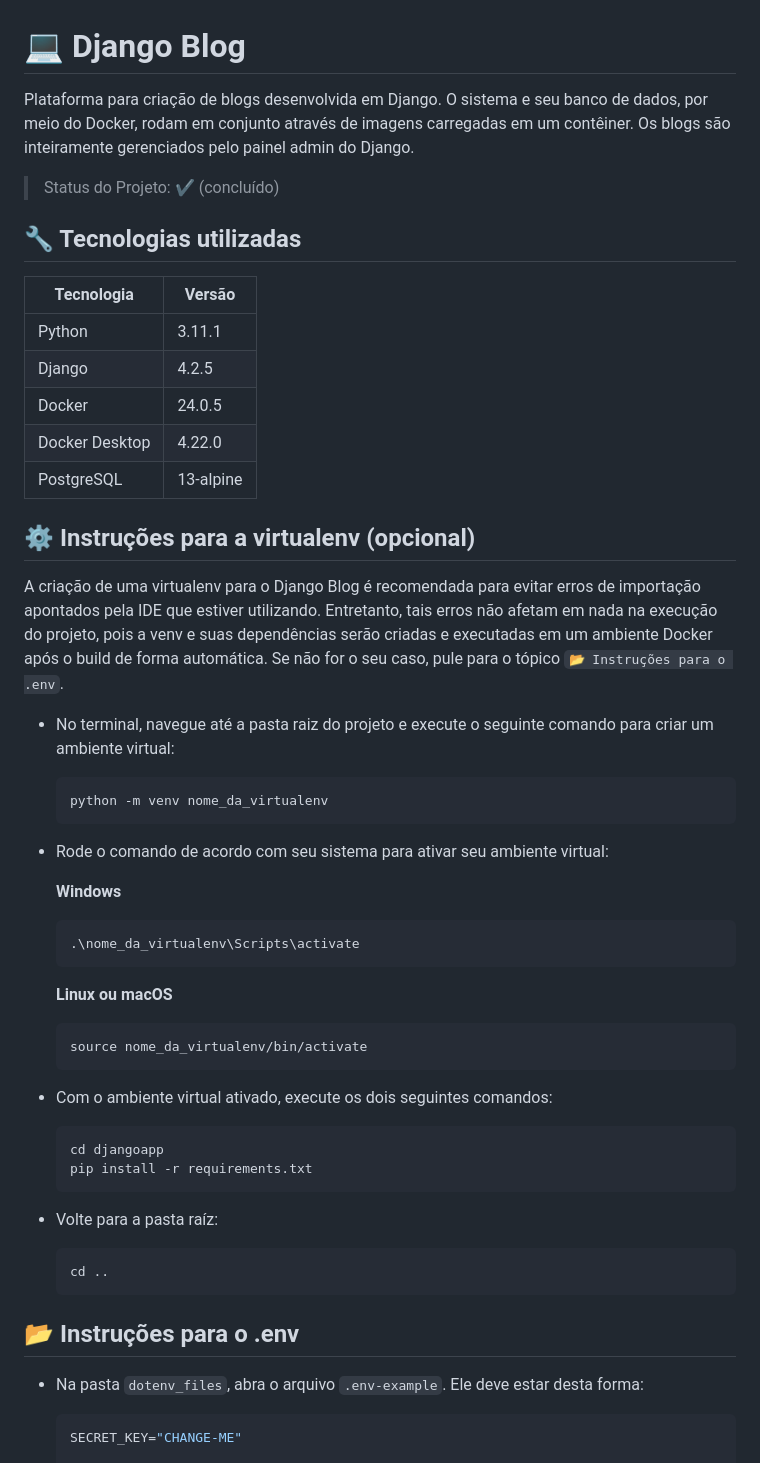
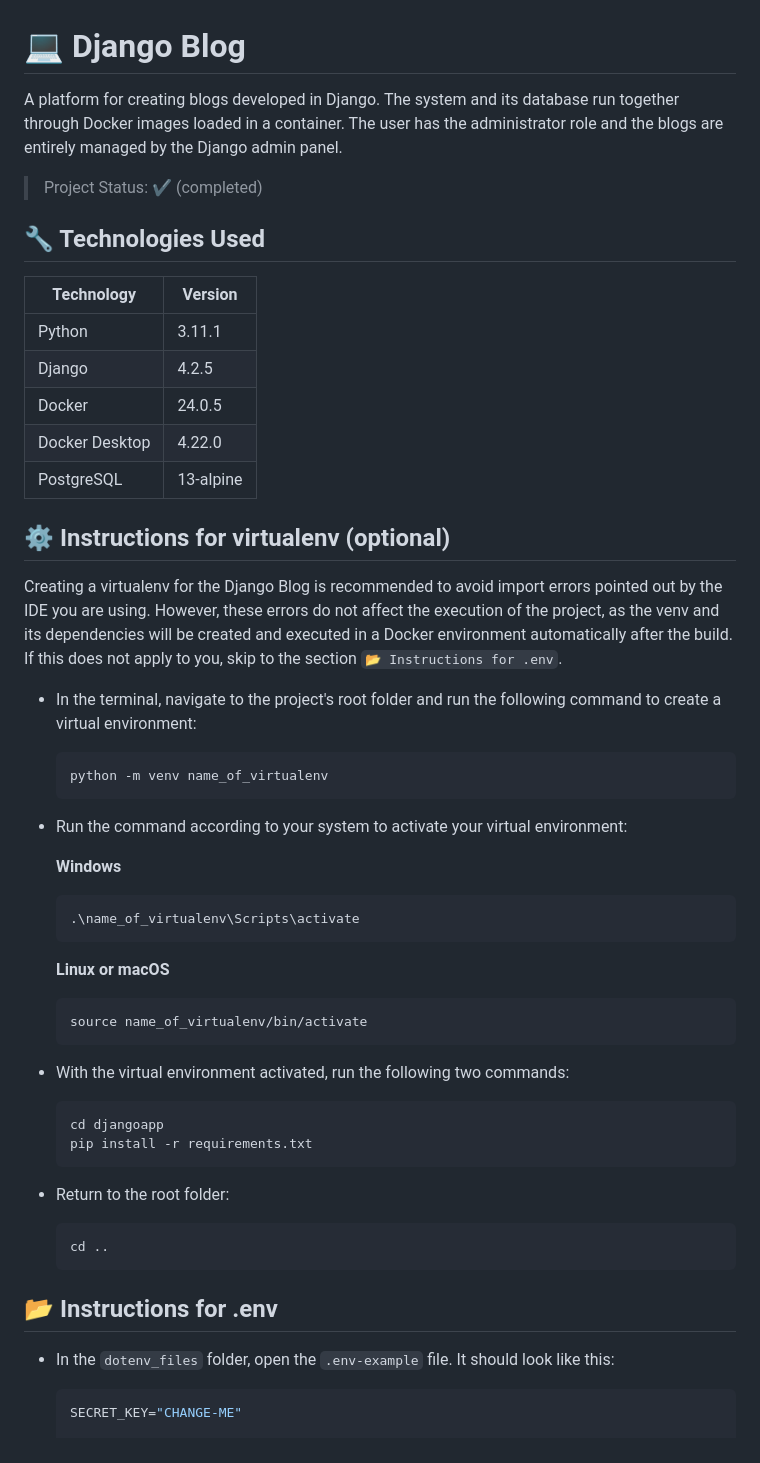
Before and after one commit to gustavof04/django-blog, a Markdown page: README.md, the part around one of its changes. Drawn GitHub-style.

````diff
--- a/README.md
+++ b/README.md
@@ -1,12 +1,12 @@
 # 💻 Django Blog
 
-Plataforma para criação de blogs desenvolvida em Django. O sistema e seu banco de dados, por meio do Docker, rodam em conjunto através de imagens carregadas em um contêiner. Os blogs são inteiramente gerenciados pelo painel admin do Django.
+A platform for creating blogs developed in Django. The system and its database run together through Docker images loaded in a container. The user has the administrator role and the blogs are entirely managed by the Django admin panel.
 
-> Status do Projeto: ✔️ (concluído)
+> Project Status: ✔️ (completed)
 
-## 🔧 Tecnologias utilizadas
+## 🔧 Technologies Used
 
-| Tecnologia | Versão |
+| Technology | Version |
 | -------- | ------- |
 | Python  | 3.11.1 |
 | Django | 4.2.5 |
@@ -14,39 +14,39 @@ Plataforma para criação de blogs desenvolvida em Django. O sistema e seu banco
 | Docker Desktop | 4.22.0 |
 | PostgreSQL | 13-alpine |
 
-## ⚙️ Instruções para a virtualenv (opcional)
-A criação de uma virtualenv para o Django Blog é recomendada para evitar erros de importação apontados pela IDE que estiver utilizando. Entretanto, tais erros não afetam em nada na execução do projeto, pois a venv e suas dependências serão criadas e executadas em um ambiente Docker após o build de forma automática. Se não for o seu caso, pule para o tópico <code>📂 Instruções para o .env</code>.
+## ⚙️ Instructions for virtualenv (optional)
+Creating a virtualenv for the Django Blog is recommended to avoid import errors pointed out by the IDE you are using. However, these errors do not affect the execution of the project, as the venv and its dependencies will be created and executed in a Docker environment automatically after the build. If this does not apply to you, skip to the section <code>📂 Instructions for .env</code>.
 
-* No terminal, navegue até a pasta raiz do projeto e execute o seguinte comando para criar um ambiente virtual:
+* In the terminal, navigate to the project's root folder and run the following command to create a virtual environment:
   ```bash
-  python -m venv nome_da_virtualenv
+  python -m venv name_of_virtualenv
   ```
 
-* Rode o comando de acordo com seu sistema para ativar seu ambiente virtual:
+* Run the command according to your system to activate your virtual environment:
 
   **Windows**
   ```bash
-  .\nome_da_virtualenv\Scripts\activate
+  .\name_of_virtualenv\Scripts\activate
   ```
 
-  **Linux ou macOS**
+  **Linux or macOS**
   ```bash
-  source nome_da_virtualenv/bin/activate
+  source name_of_virtualenv/bin/activate
   ```
 
-* Com o ambiente virtual ativado, execute os dois seguintes comandos:
+* With the virtual environment activated, run the following two commands:
   ```bash
   cd djangoapp
   pip install -r requirements.txt
   ```
 
-* Volte para a pasta raíz:
+* Return to the root folder:
   ```bash
   cd ..
   ```
 
-## 📂 Instruções para o .env
-* Na pasta <code>dotenv_files</code>, abra o arquivo <code>.env-example</code>. Ele deve estar desta forma:
+## 📂 Instructions for .env
+* In the <code>dotenv_files</code> folder, open the <code>.env-example</code> file. It should look like this:
   ```bash
   SECRET_KEY="CHANGE-ME"
 
````
Also changed, not shown: other parts of README.md (+21 -21 lines).
